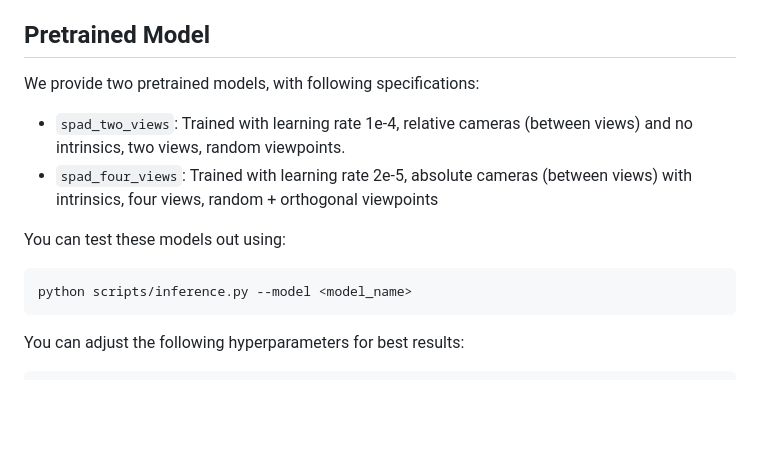
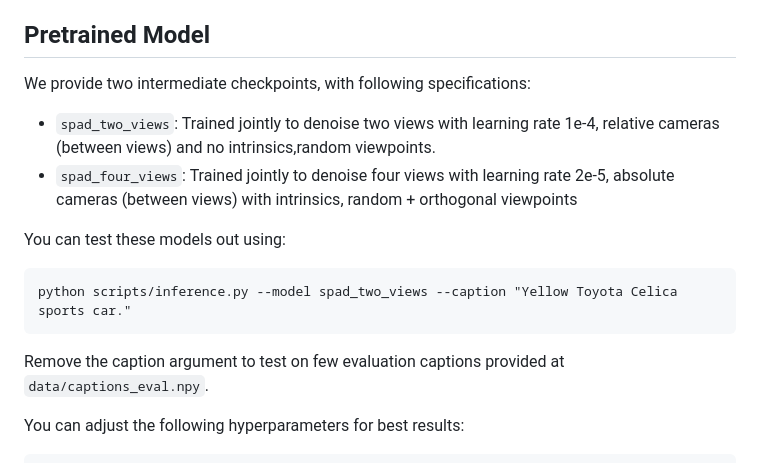
Before and after one commit to yashkant/spad, a Markdown page: README.md, the part around the change. Rendered like a GitHub page; blank space fills up the shorter version.

Commit message:
add caption

````diff
--- a/README.md
+++ b/README.md
@@ -79,14 +79,16 @@ You can also download from browser / manually from huggingface hub: https://hugg
 
 ## Pretrained Model
 
-We provide two pretrained models, with following specifications:
-- `spad_two_views`: Trained with learning rate 1e-4, relative cameras (between views) and no intrinsics, two views, random viewpoints.
-- `spad_four_views`: Trained with learning rate 2e-5, absolute cameras (between views) with intrinsics, four views, random + orthogonal viewpoints
+We provide two intermediate checkpoints, with following specifications:
+- `spad_two_views`: Trained jointly to denoise two views with learning rate 1e-4, relative cameras (between views) and no intrinsics,random viewpoints.
+- `spad_four_views`: Trained jointly to denoise four views with learning rate 2e-5, absolute cameras (between views) with intrinsics, random + orthogonal viewpoints
 
 You can test these models out using:
 ```
-python scripts/inference.py --model <model_name>
+python scripts/inference.py --model spad_two_views --caption "Yellow Toyota Celica sports car."
 ```
+
+Remove the caption argument to test on few evaluation captions provided at `data/captions_eval.npy`.
 
 You can adjust the following hyperparameters for best results:
 ```
````
